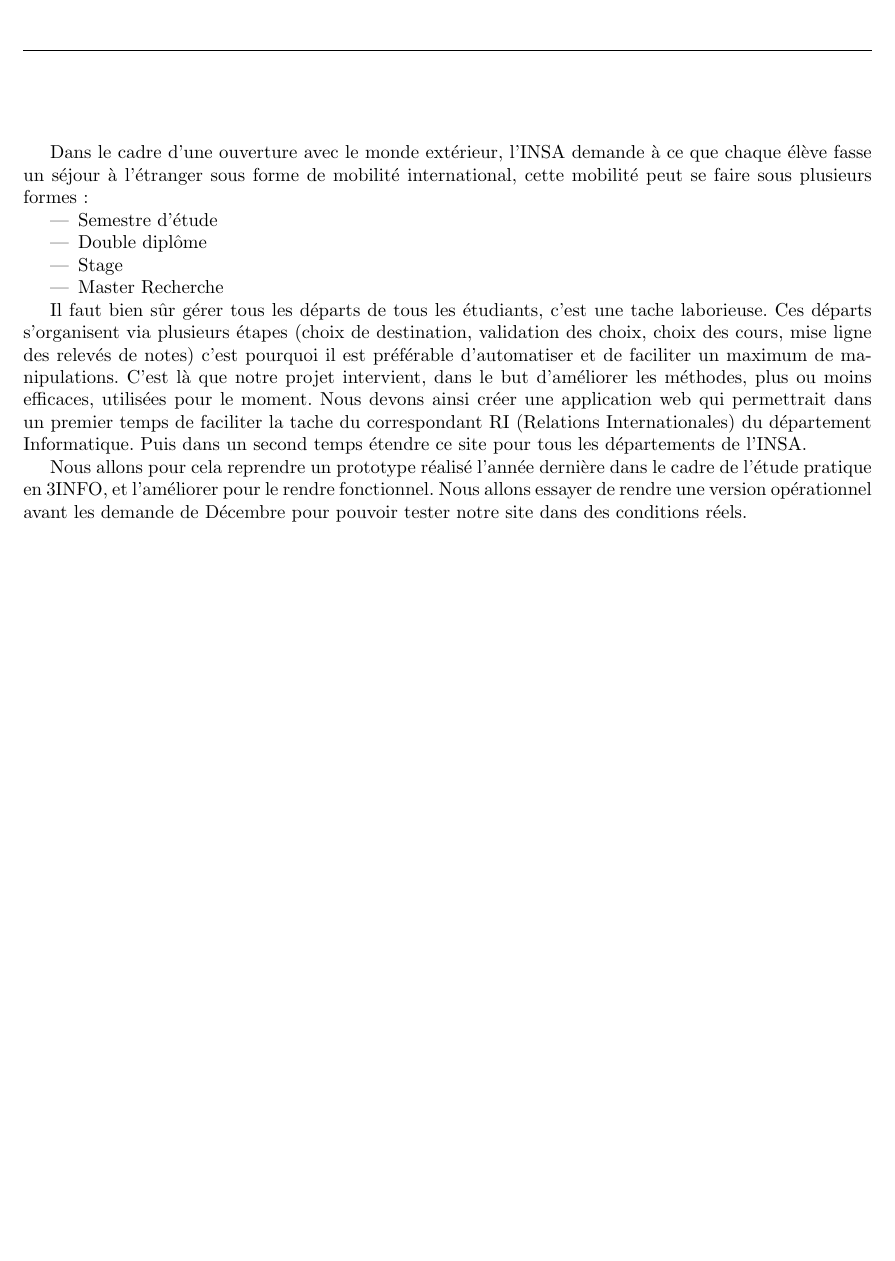
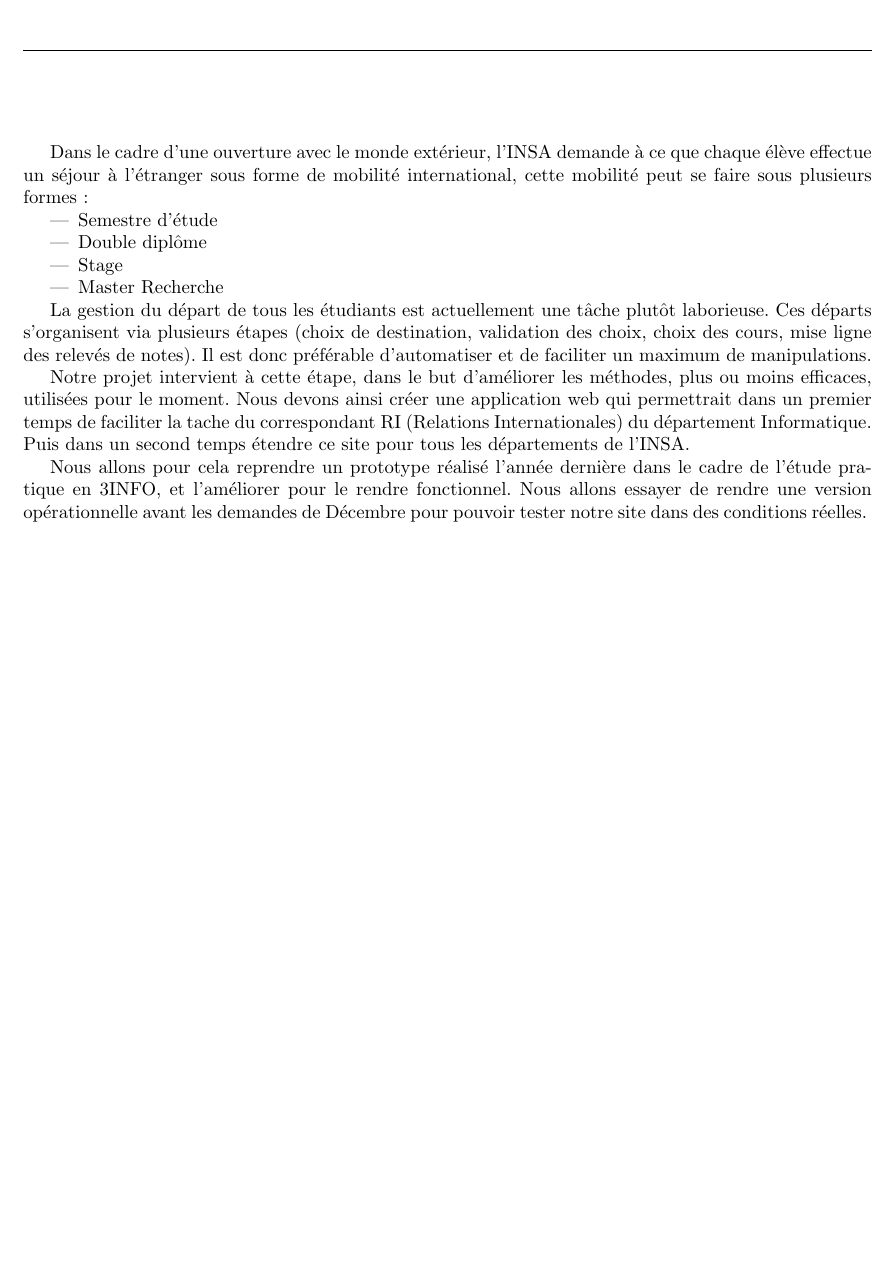
Before and after one commit to Livda/ILikeToMoveIt, a LaTeX document (Rapport de pré-étude/Rapport.tex, which reads Rapport de pré-étude/introduction.tex): part of page 3 of 19, cut so that both start at the same text. Compiled offline with pdfLaTeX.

Commit message:
Correction Intro
Prise en compte des remarques des encadrants

```diff
--- a/Rapport de pré-étude/introduction.tex
+++ b/Rapport de pré-étude/introduction.tex
@@ -1,6 +1,6 @@
 \chapter*{Introduction}
 \addcontentsline{toc}{chapter}{Introduction}
-Dans le cadre d'une ouverture avec le monde extérieur, l'INSA demande à ce que chaque élève fasse un séjour à l’étranger sous forme de mobilité international, cette mobilité peut se faire sous plusieurs formes:
+Dans le cadre d'une ouverture avec le monde extérieur, l'INSA demande à ce que chaque élève effectue un séjour à l’étranger sous forme de mobilité international, cette mobilité peut se faire sous plusieurs formes:
 \begin{itemize}
 \item Semestre d'étude
 \item Double diplôme
@@ -8,9 +8,10 @@ Dans le cadre d'une ouverture avec le monde extérieur, l'INSA demande à ce que
 \item Master Recherche
 \end{itemize}
 
-Il faut bien sûr gérer tous les départs de tous les étudiants, c'est une tache laborieuse.
-Ces départs s'organisent via plusieurs étapes (choix de destination, validation des choix, choix des cours, mise ligne des relevés de notes) c'est pourquoi il est préférable d'automatiser et de faciliter un maximum de manipulations.
-C'est là que notre projet intervient, dans le but d'améliorer les méthodes, plus ou moins efficaces, utilisées pour le moment. Nous devons ainsi créer une application web qui permettrait dans un premier temps de faciliter la tache du correspondant RI (Relations Internationales) du département Informatique. Puis dans un second temps étendre ce site pour tous les départements de l'INSA.
+La gestion du départ de tous les étudiants est actuellement une tâche plutôt laborieuse.
+Ces départs s'organisent via plusieurs étapes (choix de destination, validation des choix, choix des cours, mise ligne des relevés de notes). Il est donc préférable d'automatiser et de faciliter un maximum de manipulations.
+
+Notre projet intervient à cette étape, dans le but d'améliorer les méthodes, plus ou moins efficaces, utilisées pour le moment. Nous devons ainsi créer une application web qui permettrait dans un premier temps de faciliter la tache du correspondant RI (Relations Internationales) du département Informatique. Puis dans un second temps étendre ce site pour tous les départements de l'INSA.
 
 Nous allons pour cela reprendre un prototype réalisé l'année dernière dans le cadre de l'étude pratique en 3INFO, et l'améliorer pour le rendre fonctionnel.
-Nous allons essayer de rendre une version opérationnel avant les demande de Décembre pour pouvoir tester notre site dans des conditions réels.
+Nous allons essayer de rendre une version opérationnelle avant les demandes de Décembre pour pouvoir tester notre site dans des conditions réelles.
```
